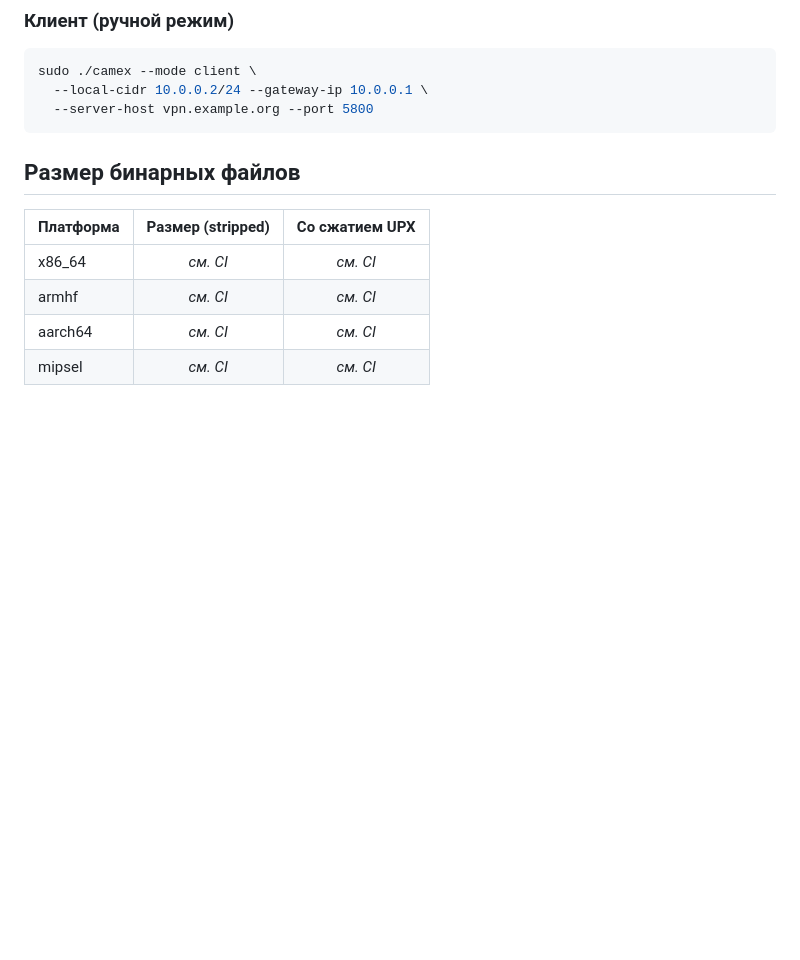
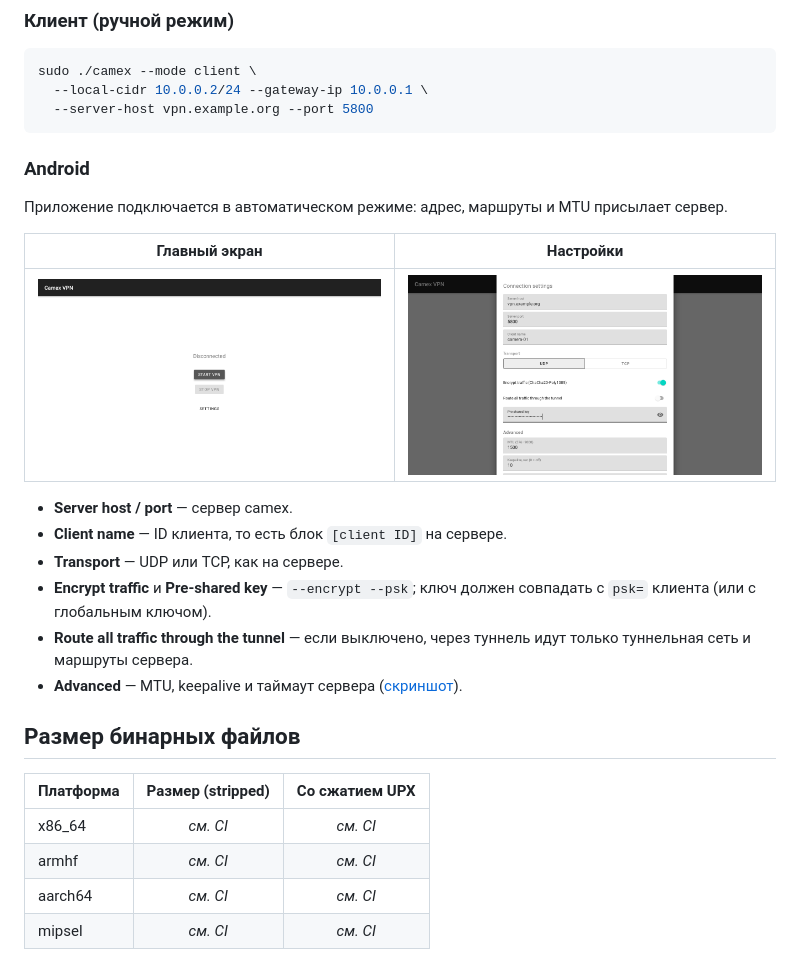
Before and after one commit to OpenIPC/camex, a Markdown page: README.ru.md, the part around the change. Drawn GitHub-style; pictures changed too: docs/images/android-main.png (added), docs/images/android-settings.png (added); blank space fills up the shorter version.

````diff
--- a/README.ru.md
+++ b/README.ru.md
@@ -47,6 +47,25 @@ sudo ./camex --mode client \
   --local-cidr 10.0.0.2/24 --gateway-ip 10.0.0.1 \
   --server-host vpn.example.org --port 5800
 ```
+
+### Android
+
+Приложение подключается в автоматическом режиме: адрес, маршруты и MTU присылает
+сервер.
+
+| Главный экран | Настройки |
+|---|---|
+| ![Главный экран](docs/images/android-main.png) | ![Настройки](docs/images/android-settings.png) |
+
+- **Server host / port** — сервер camex.
+- **Client name** — ID клиента, то есть блок `[client ID]` на сервере.
+- **Transport** — UDP или TCP, как на сервере.
+- **Encrypt traffic** и **Pre-shared key** — `--encrypt --psk`; ключ должен
+  совпадать с `psk=` клиента (или с глобальным ключом).
+- **Route all traffic through the tunnel** — если выключено, через туннель идут
+  только туннельная сеть и маршруты сервера.
+- **Advanced** — MTU, keepalive и таймаут сервера
+  ([скриншот](docs/images/android-settings-advanced.png)).
 
 ## Размер бинарных файлов
 
````
Also changed, not shown: README.md (+18 -0 lines), README.zh-CN.md (+18 -0 lines), docs/images/android-settings-advanced.png (added).
